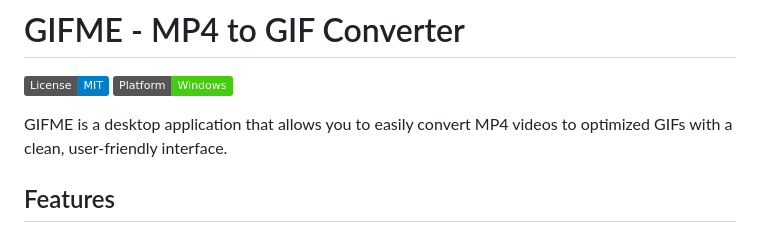
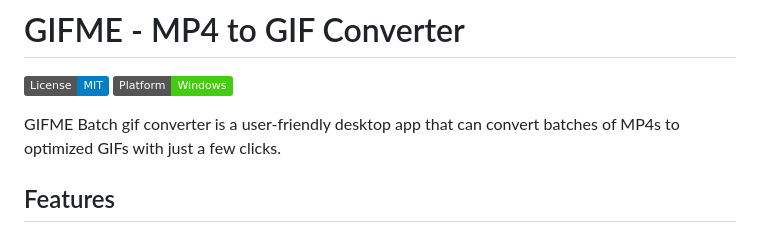
Before and after one commit to salvatoreascal/GIFMEBatch, a Markdown page: README.md, the part around the change. Rendered like a GitHub page; badges without logos.

```diff
--- a/README.md
+++ b/README.md
@@ -3,7 +3,7 @@
 [![License: MIT](https://img.shields.io/badge/License-MIT-blue.svg)](https://opensource.org/licenses/MIT)
 [![Platform: Windows](https://img.shields.io/badge/Platform-Windows-brightgreen.svg)](https://github.com/salvatoreascal/gifme)
 
-GIFME is a desktop application that allows you to easily convert MP4 videos to optimized GIFs with a clean, user-friendly interface.
+GIFME Batch gif converter is a user-friendly desktop app that can convert batches of MP4s to optimized GIFs with just a few clicks.
 
 ## Features
 
```
